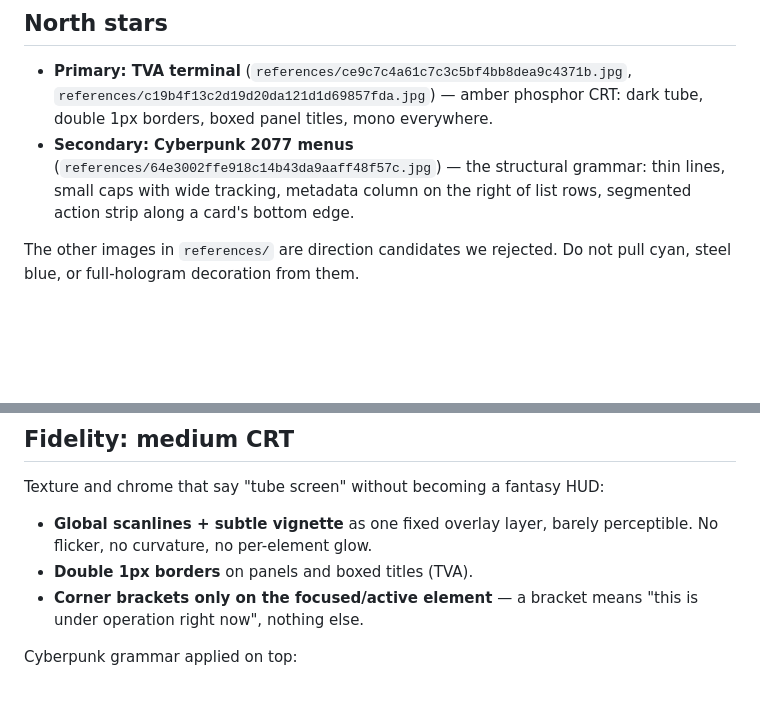
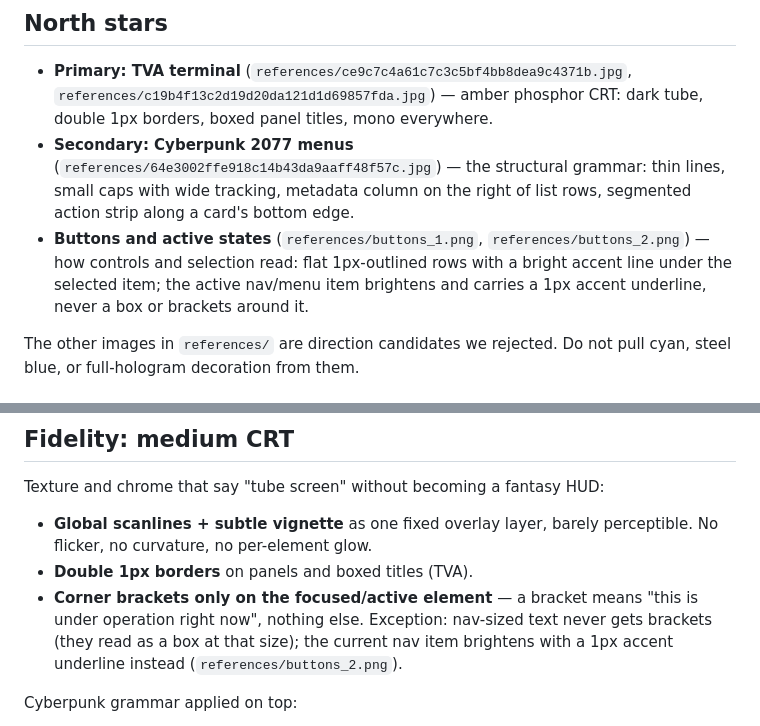
Before and after one commit to TheSmileyDroid/harpi, a Markdown page: docs/agents/design.md, 2 parts joined by grey strips. Rendered like a GitHub page; blank space fills up the shorter version.

Commit message:
docs(design): button and active-state references
buttons_1/buttons_2 join the north stars: flat 1px-outlined controls,
active item brightens with a 1px accent underline, never a box. Records
the nav bracket exception alongside it.

```diff
--- a/docs/agents/design.md
+++ b/docs/agents/design.md
@@ -6,6 +6,7 @@ How the Harpi panel looks and behaves. Read before editing `templates/`, `pages/
 
 - **Primary: TVA terminal** (`references/ce9c7c4a61c7c3c5bf4bb8dea9c4371b.jpg`, `references/c19b4f13c2d19d20da121d1d69857fda.jpg`) — amber phosphor CRT: dark tube, double 1px borders, boxed panel titles, mono everywhere.
 - **Secondary: Cyberpunk 2077 menus** (`references/64e3002ffe918c14b43da9aaff48f57c.jpg`) — the structural grammar: thin lines, small caps with wide tracking, metadata column on the right of list rows, segmented action strip along a card's bottom edge.
+- **Buttons and active states** (`references/buttons_1.png`, `references/buttons_2.png`) — how controls and selection read: flat 1px-outlined rows with a bright accent line under the selected item; the active nav/menu item brightens and carries a 1px accent underline, never a box or brackets around it.
 
 The other images in `references/` are direction candidates we rejected. Do not pull cyan, steel blue, or full-hologram decoration from them.
 
@@ -55,7 +56,7 @@ Texture and chrome that say "tube screen" without becoming a fantasy HUD:
 
 - **Global scanlines + subtle vignette** as one fixed overlay layer, barely perceptible. No flicker, no curvature, no per-element glow.
 - **Double 1px borders** on panels and boxed titles (TVA).
-- **Corner brackets only on the focused/active element** — a bracket means "this is under operation right now", nothing else.
+- **Corner brackets only on the focused/active element** — a bracket means "this is under operation right now", nothing else. Exception: nav-sized text never gets brackets (they read as a box at that size); the current nav item brightens with a 1px accent underline instead (`references/buttons_2.png`).
 
 Cyberpunk grammar applied on top:
 
```
